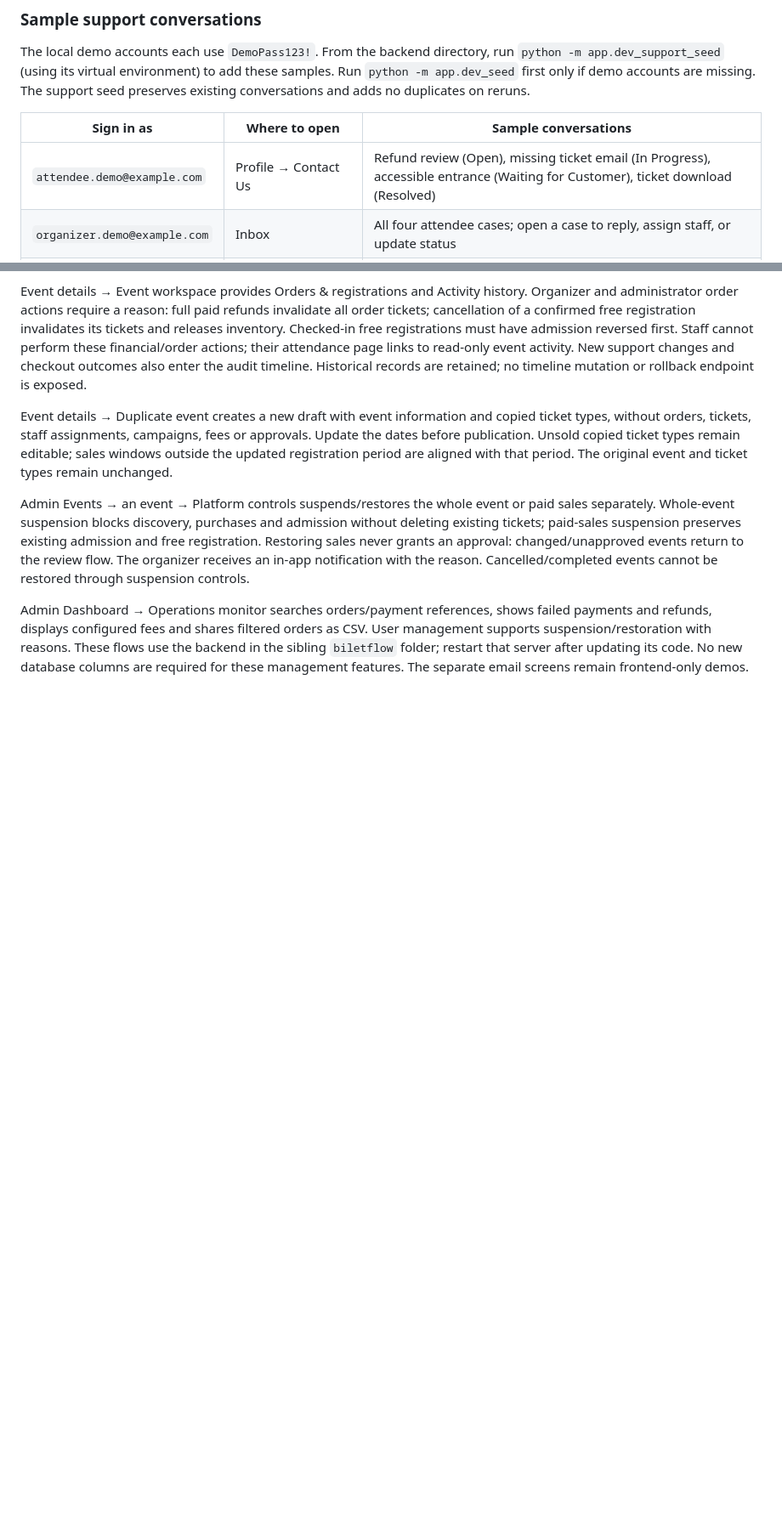
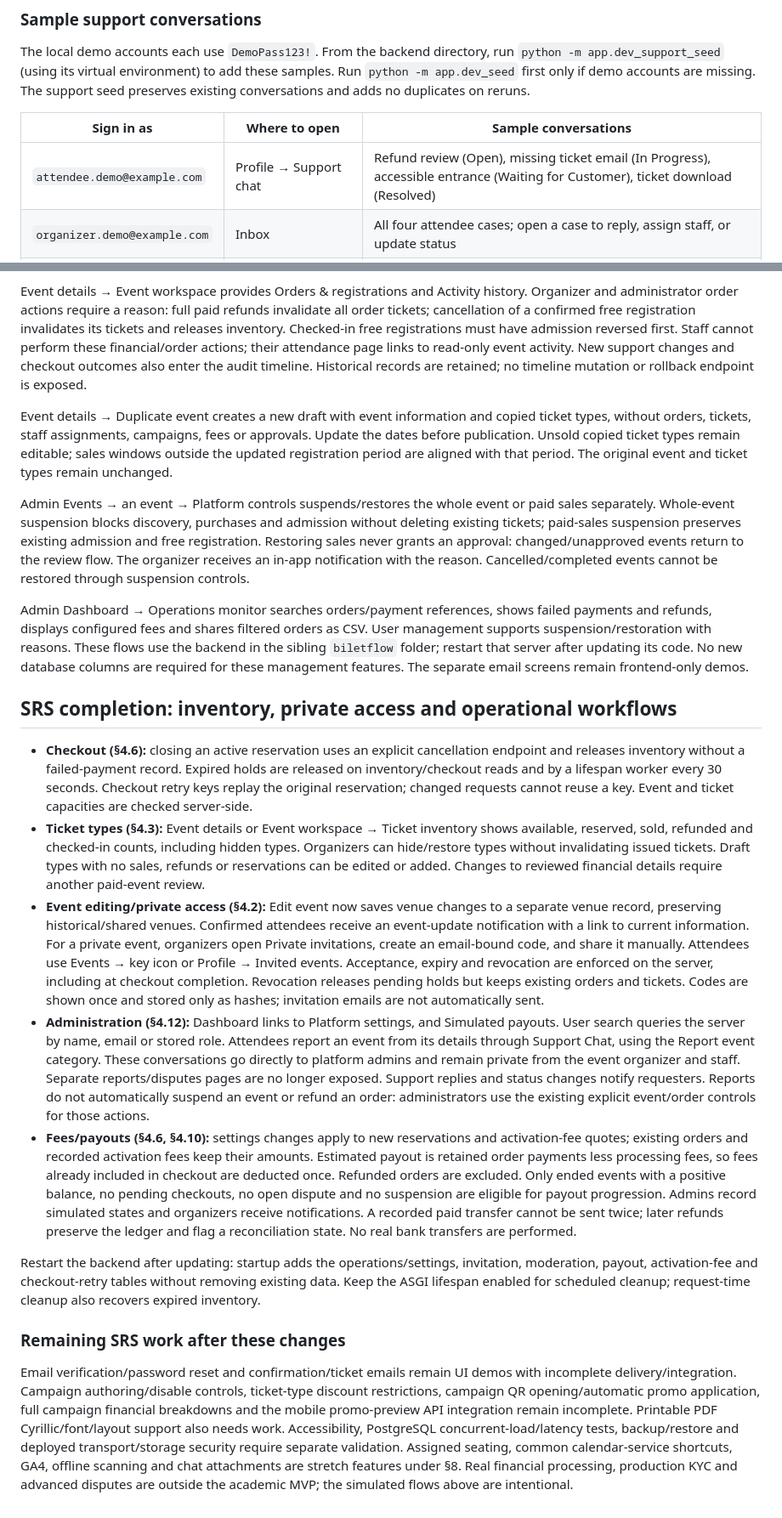
Before and after one commit to aigerimzharylkassyn/biletflow_mobile, a Markdown page: README.md, 2 parts joined by grey strips. Shown at 85% size. GitHub-like rendering; blank space fills up the shorter version.

Commit message:
docs: describe inventory, private access and platform operations
Document the completed workflows, demo boundaries, support-based reporting and remaining SRS work.

```diff
--- a/README.md
+++ b/README.md
@@ -211,7 +211,7 @@ The support seed preserves existing conversations and adds no duplicates on reru
 
 | Sign in as | Where to open | Sample conversations |
 |---|---|---|
-| `attendee.demo@example.com` | Profile → Contact Us | Refund review (Open), missing ticket email (In Progress), accessible entrance (Waiting for Customer), ticket download (Resolved) |
+| `attendee.demo@example.com` | Profile → Support chat | Refund review (Open), missing ticket email (In Progress), accessible entrance (Waiting for Customer), ticket download (Resolved) |
 | `organizer.demo@example.com` | Inbox | All four attendee cases; open a case to reply, assign staff, or update status |
 | `staff.demo@example.com` | Inbox | Three assigned cases: ticket email, accessible entrance, and resolved download |
 | `organizer.demo@example.com` | Profile → Contact Platform Admin | Demonstration payment report question |
@@ -329,3 +329,59 @@ as CSV. User management supports suspension/restoration with reasons. These flow
 use the backend in the sibling `biletflow` folder; restart that server after updating
 its code. No new database columns are required for these management features.
 The separate email screens remain frontend-only demos.
+
+
+## SRS completion: inventory, private access and operational workflows
+
+- **Checkout (§4.6):** closing an active reservation uses an explicit cancellation
+  endpoint and releases inventory without a failed-payment record. Expired holds
+  are released on inventory/checkout reads and by a lifespan worker every 30
+  seconds. Checkout retry keys replay the original reservation; changed requests
+  cannot reuse a key. Event and ticket capacities are checked server-side.
+- **Ticket types (§4.3):** Event details or Event workspace → Ticket inventory
+  shows available, reserved, sold, refunded and checked-in counts, including hidden
+  types. Organizers can hide/restore types without invalidating issued tickets.
+  Draft types with no sales, refunds or reservations can be edited or added.
+  Changes to reviewed financial details require another paid-event review.
+- **Event editing/private access (§4.2):** Edit event now saves venue changes to a
+  separate venue record, preserving historical/shared venues. Confirmed attendees
+  receive an event-update notification with a link to current information.
+  For a private event, organizers open Private invitations, create an email-bound
+  code, and share it manually. Attendees use Events → key icon or Profile →
+  Invited events. Acceptance, expiry and revocation are enforced on the server,
+  including at checkout completion. Revocation releases pending holds but keeps
+  existing orders and tickets. Codes are shown once and stored only as hashes;
+  invitation emails are not automatically sent.
+- **Administration (§4.12):** Dashboard links to Platform
+  settings, and Simulated payouts. User search queries the server by name, email
+  or stored role. Attendees report an event from its details through Support Chat, using the Report event category. These conversations go directly to platform admins and remain private from the event organizer and staff. Separate reports/disputes pages are no longer exposed.
+  Support replies and status changes notify requesters. Reports do not automatically
+  suspend an event or refund an order: administrators use the existing explicit
+  event/order controls for those actions.
+- **Fees/payouts (§4.6, §4.10):** settings changes apply to new reservations and
+  activation-fee quotes; existing orders and recorded activation fees keep their
+  amounts. Estimated payout is retained order payments less processing fees, so
+  fees already included in checkout are deducted once. Refunded orders are
+  excluded. Only ended events with a positive balance, no pending checkouts,
+  no open dispute and no suspension are eligible for payout progression. Admins
+  record simulated states and organizers receive notifications. A recorded paid
+  transfer cannot be sent twice; later refunds preserve the ledger and flag a
+  reconciliation state. No real bank transfers are performed.
+
+Restart the backend after updating: startup adds the operations/settings,
+invitation, moderation, payout, activation-fee and checkout-retry tables without
+removing existing data. Keep the ASGI lifespan enabled for scheduled cleanup;
+request-time cleanup also recovers expired inventory.
+
+### Remaining SRS work after these changes
+
+Email verification/password reset and confirmation/ticket emails remain UI demos
+with incomplete delivery/integration. Campaign authoring/disable controls,
+ticket-type discount restrictions, campaign QR opening/automatic promo application,
+full campaign financial breakdowns and the mobile promo-preview API integration
+remain incomplete. Printable PDF Cyrillic/font/layout support also needs work.
+Accessibility, PostgreSQL concurrent-load/latency tests, backup/restore and deployed
+transport/storage security require separate validation. Assigned seating, common
+calendar-service shortcuts, GA4, offline scanning and chat attachments are stretch
+features under §8. Real financial processing, production KYC and advanced disputes
+are outside the academic MVP; the simulated flows above are intentional.
```
